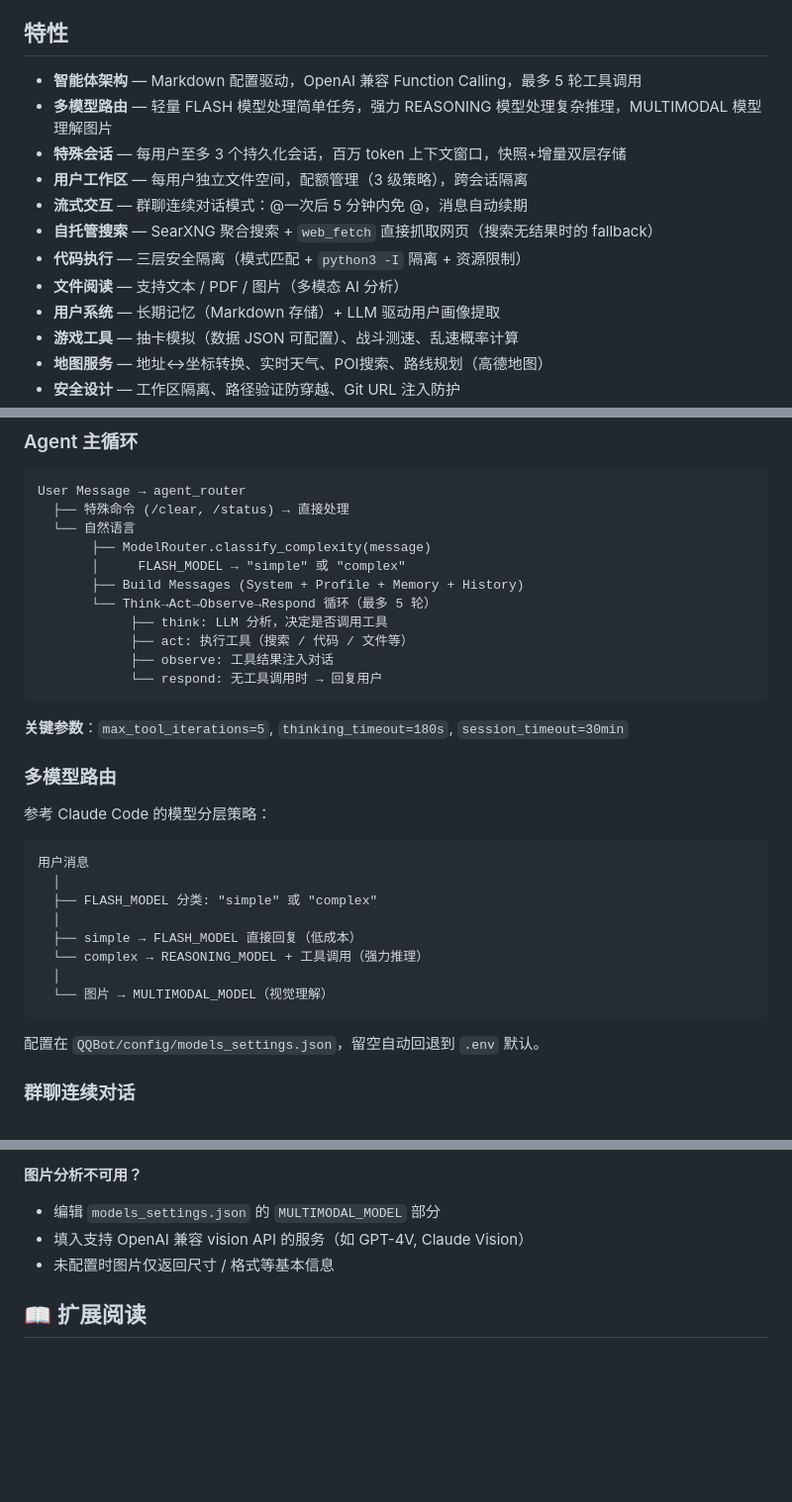
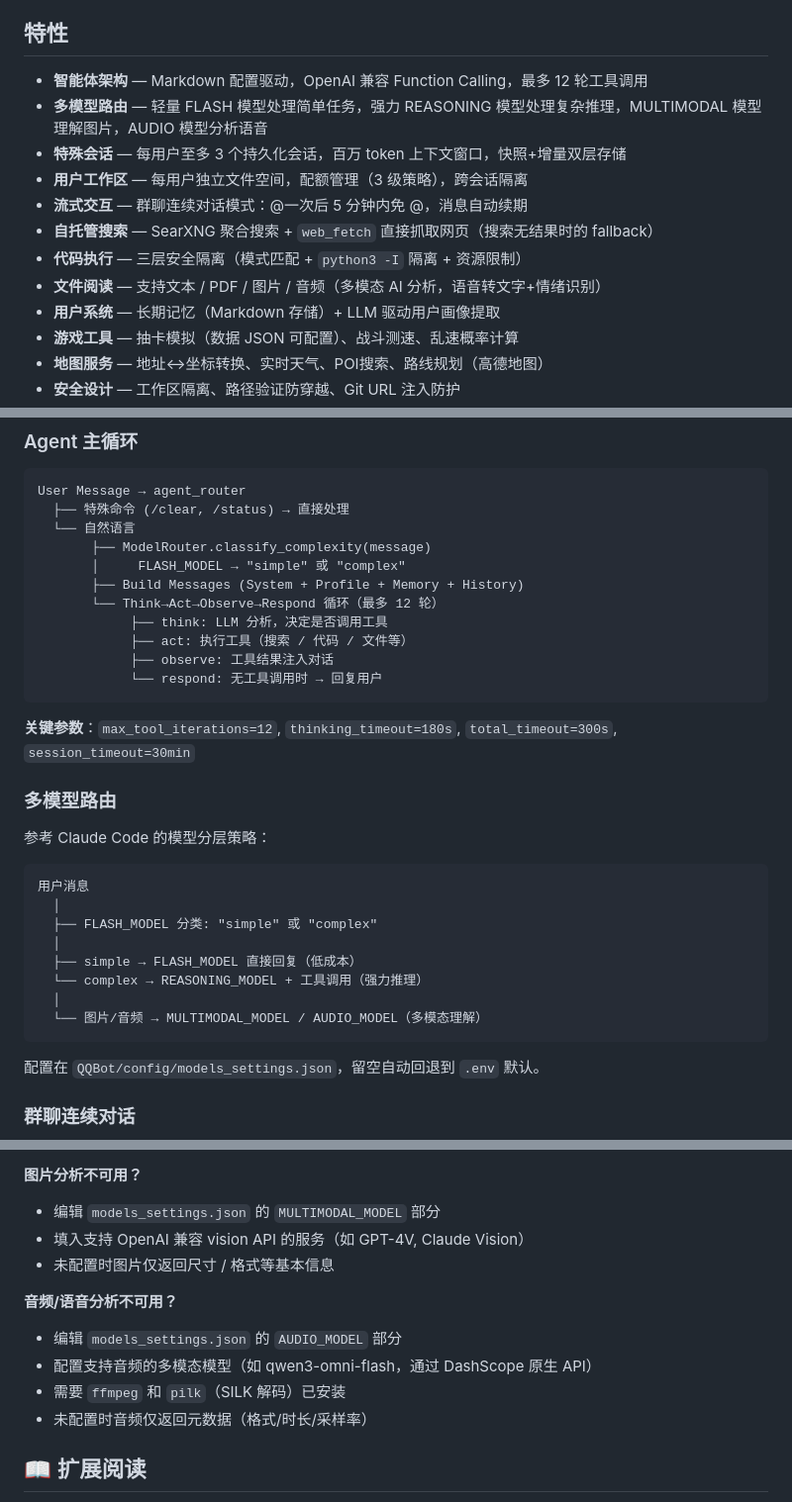
Before and after one commit to BoomberAsp/QQBotAgent, a Markdown page: README.md, 3 parts joined by grey strips. Shown at 99% size. Rendered like a GitHub page; blank space fills up the shorter version.

````diff
--- a/README.md
+++ b/README.md
@@ -4,14 +4,14 @@
 
 ## 特性
 
-- **智能体架构** — Markdown 配置驱动，OpenAI 兼容 Function Calling，最多 5 轮工具调用
-- **多模型路由** — 轻量 FLASH 模型处理简单任务，强力 REASONING 模型处理复杂推理，MULTIMODAL 模型理解图片
+- **智能体架构** — Markdown 配置驱动，OpenAI 兼容 Function Calling，最多 12 轮工具调用
+- **多模型路由** — 轻量 FLASH 模型处理简单任务，强力 REASONING 模型处理复杂推理，MULTIMODAL 模型理解图片，AUDIO 模型分析语音
 - **特殊会话** — 每用户至多 3 个持久化会话，百万 token 上下文窗口，快照+增量双层存储
 - **用户工作区** — 每用户独立文件空间，配额管理（3 级策略），跨会话隔离
 - **流式交互** — 群聊连续对话模式：@一次后 5 分钟内免 @，消息自动续期
 - **自托管搜索** — SearXNG 聚合搜索 + `web_fetch` 直接抓取网页（搜索无结果时的 fallback）
 - **代码执行** — 三层安全隔离（模式匹配 + `python3 -I` 隔离 + 资源限制）
-- **文件阅读** — 支持文本 / PDF / 图片（多模态 AI 分析）
+- **文件阅读** — 支持文本 / PDF / 图片 / 音频（多模态 AI 分析，语音转文字+情绪识别）
 - **用户系统** — 长期记忆（Markdown 存储）+ LLM 驱动用户画像提取
 - **游戏工具** — 抽卡模拟（数据 JSON 可配置）、战斗测速、乱速概率计算
 - **地图服务** — 地址↔坐标转换、实时天气、POI搜索、路线规划（高德地图）
@@ -203,14 +203,14 @@ User Message → agent_router
        ├── ModelRouter.classify_complexity(message)
        │     FLASH_MODEL → "simple" 或 "complex"
        ├── Build Messages (System + Profile + Memory + History)
-       └── Think→Act→Observe→Respond 循环（最多 5 轮）
+       └── Think→Act→Observe→Respond 循环（最多 12 轮）
             ├── think: LLM 分析，决定是否调用工具
             ├── act: 执行工具（搜索 / 代码 / 文件等）
             ├── observe: 工具结果注入对话
             └── respond: 无工具调用时 → 回复用户
 ```
 
-**关键参数**：`max_tool_iterations=5`, `thinking_timeout=180s`, `session_timeout=30min`
+**关键参数**：`max_tool_iterations=12`, `thinking_timeout=180s`, `total_timeout=300s`, `session_timeout=30min`
 
 ### 多模型路由
 
@@ -224,7 +224,7 @@ User Message → agent_router
   ├── simple → FLASH_MODEL 直接回复（低成本）
   └── complex → REASONING_MODEL + 工具调用（强力推理）
   │
-  └── 图片 → MULTIMODAL_MODEL（视觉理解）
+  └── 图片/音频 → MULTIMODAL_MODEL / AUDIO_MODEL（多模态理解）
 ```
 
 配置在 `QQBot/config/models_settings.json`，留空自动回退到 `.env` 默认。
@@ -588,6 +588,12 @@ docker compose run --rm searxng cat /etc/searxng/settings.yml  # 验证挂载
 - 填入支持 OpenAI 兼容 vision API 的服务（如 GPT-4V, Claude Vision）
 - 未配置时图片仅返回尺寸 / 格式等基本信息
 
+**音频/语音分析不可用？**
+- 编辑 `models_settings.json` 的 `AUDIO_MODEL` 部分
+- 配置支持音频的多模态模型（如 qwen3-omni-flash，通过 DashScope 原生 API）
+- 需要 `ffmpeg` 和 `pilk`（SILK 解码）已安装
+- 未配置时音频仅返回元数据（格式/时长/采样率）
+
 ## 📖 扩展阅读
 
 - [DOCUMENTATION.md](QQBot/DOCUMENTATION.md) — 完整的项目文档（架构 / 数据流 / SearXNG / 多模态 / 多模型 / 演进历史）
````
Also changed, not shown: other parts of README.md (+4 -4 lines), QQBot/DOCUMENTATION.md (+109 -37 lines).
